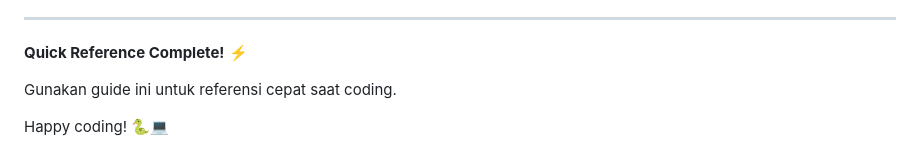
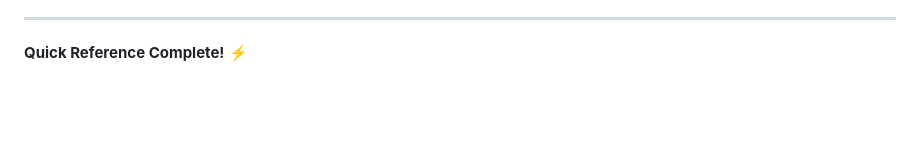
Before and after one commit to ARDINAZER112/Snake-Game, a Markdown page: Panduan Cepat Fungsi dan Fitur.md, the part around the change. Drawn GitHub-style; blank space fills up the shorter version.

```diff
--- a/Panduan Cepat Fungsi dan Fitur.md
+++ b/Panduan Cepat Fungsi dan Fitur.md
@@ -634,7 +634,3 @@ document.addEventListener('visibilitychange', () => {
 ---
 
 **Quick Reference Complete!** ⚡
-
-Gunakan guide ini untuk referensi cepat saat coding.
-
-Happy coding! 🐍💻
```
